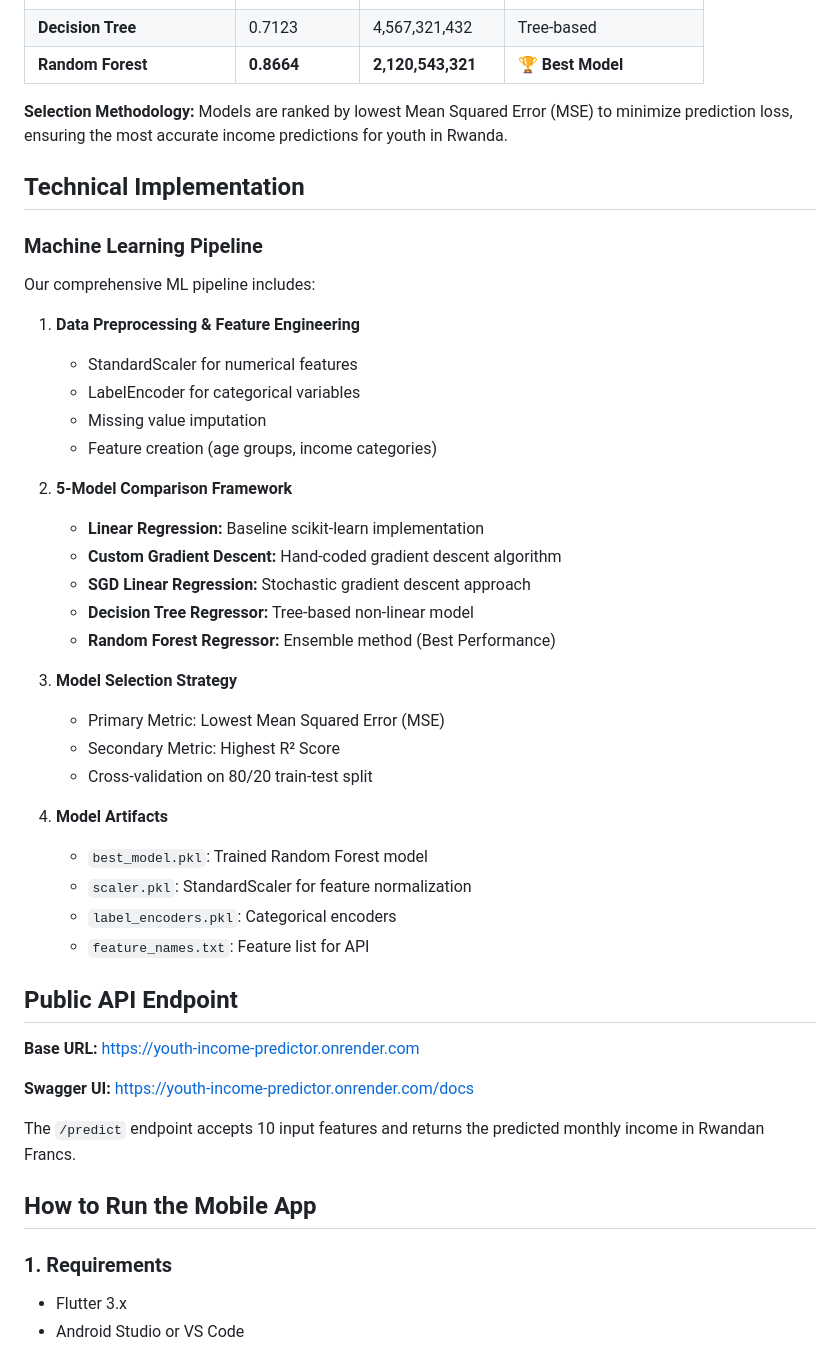
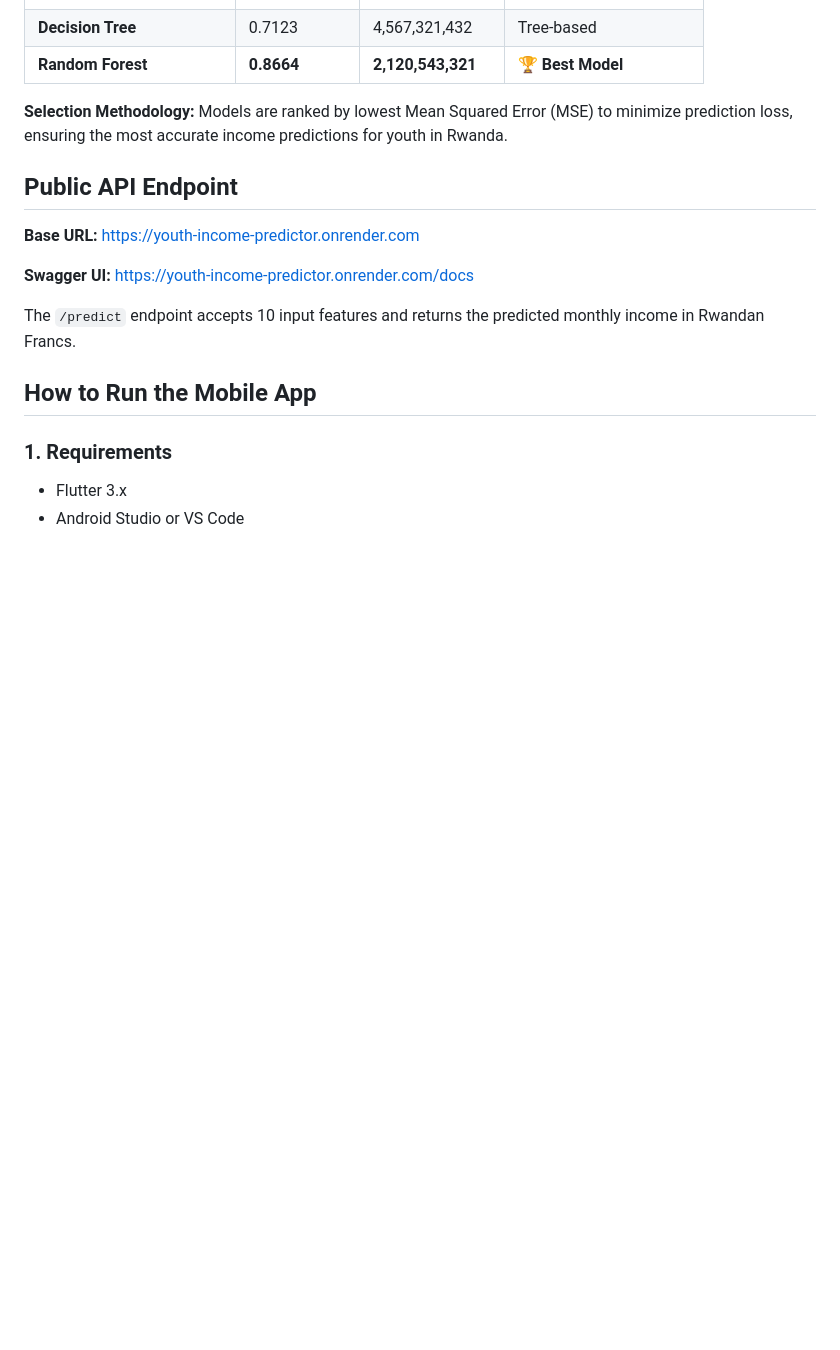
Before and after one commit to aubert-gloire/youth-income-predictor, a Markdown page: summative/README.md, the part around the change printed below. Rendered like a GitHub page; blank space fills up the shorter version.

```diff
--- a/summative/README.md
+++ b/summative/README.md
@@ -69,35 +69,6 @@ Our comprehensive machine learning pipeline implements and compares **5 differen
 
 **Selection Methodology:** Models are ranked by lowest Mean Squared Error (MSE) to minimize prediction loss, ensuring the most accurate income predictions for youth in Rwanda.
 
-## Technical Implementation
-
-### Machine Learning Pipeline
-
-Our comprehensive ML pipeline includes:
-
-1. **Data Preprocessing & Feature Engineering**
-   - StandardScaler for numerical features
-   - LabelEncoder for categorical variables
-   - Missing value imputation
-   - Feature creation (age groups, income categories)
-
-2. **5-Model Comparison Framework**
-   - **Linear Regression:** Baseline scikit-learn implementation
-   - **Custom Gradient Descent:** Hand-coded gradient descent algorithm
-   - **SGD Linear Regression:** Stochastic gradient descent approach
-   - **Decision Tree Regressor:** Tree-based non-linear model
-   - **Random Forest Regressor:** Ensemble method (Best Performance)
-
-3. **Model Selection Strategy**
-   - Primary Metric: Lowest Mean Squared Error (MSE)
-   - Secondary Metric: Highest R² Score
-   - Cross-validation on 80/20 train-test split
-
-4. **Model Artifacts**
-   - `best_model.pkl`: Trained Random Forest model
-   - `scaler.pkl`: StandardScaler for feature normalization
-   - `label_encoders.pkl`: Categorical encoders
-   - `feature_names.txt`: Feature list for API
 
 ## Public API Endpoint
 
```
Also changed, not shown: other parts of summative/README.md (+8 -57 lines).
